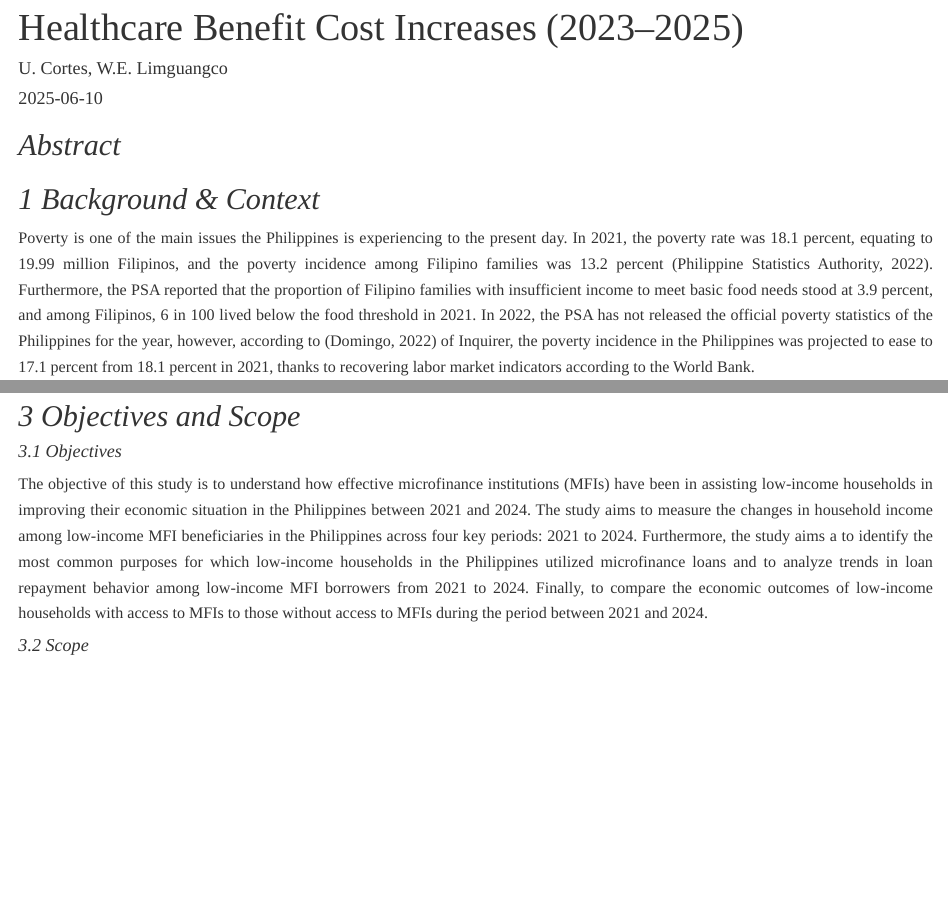
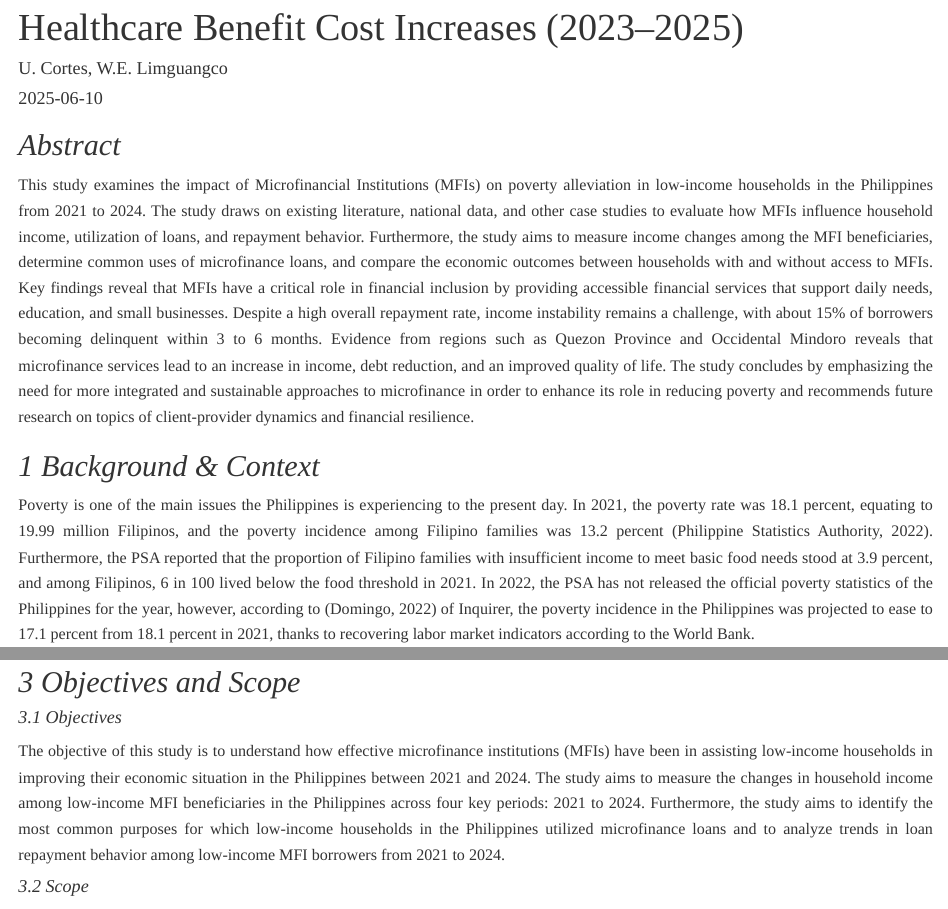
Before and after one commit to Celacode/CaseStudy1-FINLYTS, an R Markdown document (Case Study 1.Rmd): the page in a window 1100 px wide, from its top, and a second part further down, joined at a grey line. Rendered offline with R 4.5, knitr and Pandoc, with nearby package versions.

Commit message:
Abstract added, minor changes in the objectives.

```diff
--- a/Case Study 1.Rmd
+++ b/Case Study 1.Rmd
@@ -12,6 +12,7 @@ csl: apa.csl
 ---
 
 ## *Abstract*
+This study examines the impact of Microfinancial Institutions (MFIs) on poverty alleviation in low-income households in the Philippines from 2021 to 2024. The study draws on existing literature, national data, and other case studies to evaluate how MFIs influence household income, utilization of loans, and repayment behavior. Furthermore, the study aims to measure income changes among the MFI beneficiaries, determine common uses of microfinance loans, and compare the economic outcomes between households with and without access to MFIs. Key findings reveal that MFIs have a critical role in financial inclusion by providing accessible financial services that support daily needs, education, and small businesses. Despite a high overall repayment rate, income instability remains a challenge, with about 15% of borrowers becoming delinquent within 3 to 6 months. Evidence from regions such as Quezon Province and Occidental Mindoro reveals that microfinance services lead to an increase in income, debt reduction, and an improved quality of life. The study concludes by emphasizing the need for more integrated and sustainable approaches to microfinance in order to enhance its role in reducing poverty and recommends future research on topics of client-provider dynamics and financial resilience.
 
 ## *1 Background & Context*
 Poverty is one of the main issues the Philippines is experiencing to the present day. In 2021, the poverty rate was 18.1 percent, equating to  19.99 million Filipinos, and the poverty incidence among Filipino families was 13.2 percent [@PSA2022Poverty]. Furthermore, the PSA reported that the proportion of Filipino families with insufficient income to meet basic food needs stood at 3.9 percent, and among Filipinos, 6 in 100 lived below the food threshold in 2021. In 2022, the PSA has not released the official poverty statistics of the Philippines for the year, however, according to [@Domingo2022] of Inquirer, the poverty incidence in the Philippines was projected to ease to 17.1 percent from 18.1 percent in 2021, thanks to recovering labor market indicators according to the World Bank.
@@ -145,10 +146,11 @@ The importance of studying MFIs in the Philippines is to have a better understan
 
 ## *3 Objectives and Scope*
 #### *3.1 Objectives*
-The objective of this study is to understand how effective microfinance institutions (MFIs) have been in assisting low-income households in improving their economic situation in the Philippines between 2021 and 2024. The study aims to measure the changes in household income among low-income MFI beneficiaries in the Philippines across four key periods: 2021 to 2024.  Furthermore, the study aims a to identify the most common purposes for which low-income households in the Philippines utilized microfinance loans and to analyze trends in loan repayment behavior among low-income MFI borrowers from 2021 to 2024. Finally, to compare the economic outcomes of low-income households with access to MFIs to those without access to MFIs during the period between 2021 and 2024.
+The objective of this study is to understand how effective microfinance institutions (MFIs) have been in assisting low-income households in improving their economic situation in the Philippines between 2021 and 2024. The study aims to measure the changes in household income among low-income MFI beneficiaries in the Philippines across four key periods: 2021 to 2024.  Furthermore, the study aims to identify the most common purposes for which low-income households in the Philippines utilized microfinance loans and to analyze trends in loan repayment behavior among low-income MFI borrowers from 2021 to 2024.
 
 #### *3.2 Scope*
 The scope of this study will focus on MFI beneficiaries from low-income households in the Philippines. The data of this study should span the years from 2021 to 2024. The study limits its focus to the utilization of microfinance loans and the repayment behavior of low-income households. Lastly, the study will focus on and discuss the available literature and data about MFIs in the Philippines. While this study aims to assess trends from 2021 to 2024, the existing literature is fragmented across individual years. As such, the literature review synthesizes findings from studies focusing on specific time frames within the period to provide a composite understanding of the broader trends. This limitation may affect the consistency of year-to-year comparisons.
+
 
 
 ## *4 Review of Related Literature*
```
